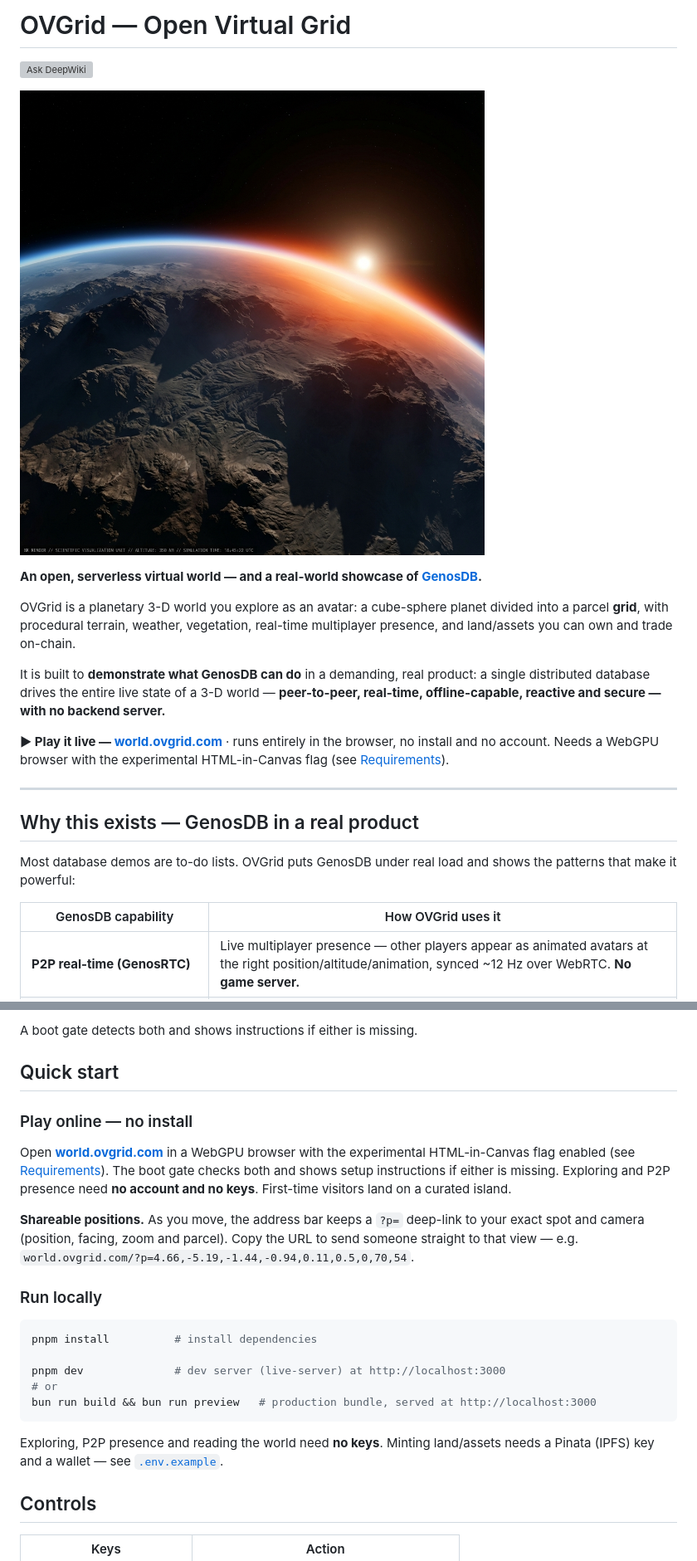
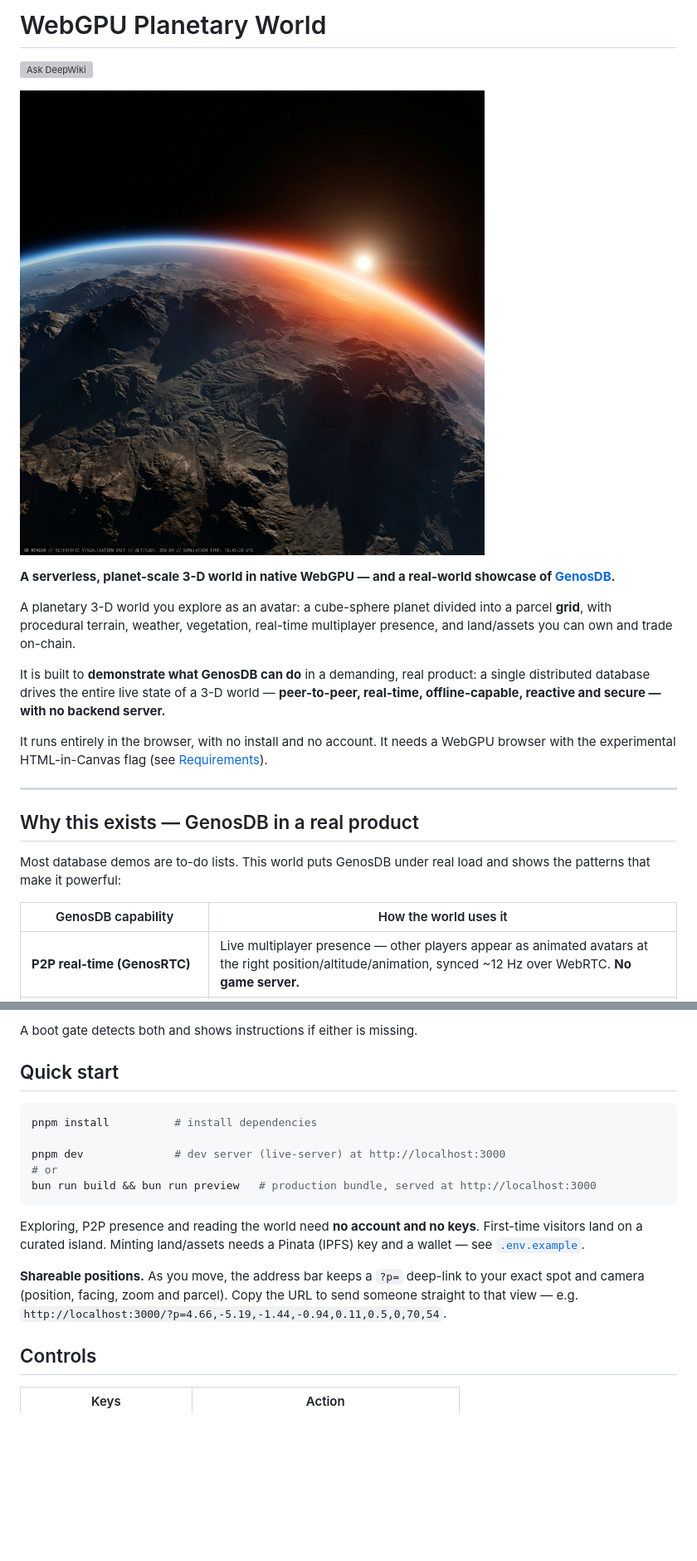
Before and after one commit to estebanrfp/webgpu-planetary-world, a Markdown page: README.md, 2 parts joined by grey strips. Shown at 83% size. Rendered like a GitHub page; blank space fills up the shorter version; grey boxes are pictures that could not be loaded.

Commit message:
docs: generic README — the project is now webgpu-planetary-world

````diff
--- a/README.md
+++ b/README.md
@@ -1,2 +1,2 @@
-# OVGrid — Open Virtual Grid
+# WebGPU Planetary World
 
@@ -6,27 +6,27 @@
 
-**An open, serverless virtual world — and a real-world showcase of [GenosDB](https://github.com/estebanrfp/gdb).**
+**A serverless, planet-scale 3-D world in native WebGPU — and a real-world showcase of [GenosDB](https://github.com/estebanrfp/gdb).**
 
-OVGrid is a planetary 3-D world you explore as an avatar: a cube-sphere planet
-divided into a parcel **grid**, with procedural terrain, weather, vegetation,
-real-time multiplayer presence, and land/assets you can own and trade on-chain.
+A planetary 3-D world you explore as an avatar: a cube-sphere planet divided
+into a parcel **grid**, with procedural terrain, weather, vegetation, real-time
+multiplayer presence, and land/assets you can own and trade on-chain.
 
 It is built to **demonstrate what GenosDB can do** in a demanding, real product:
 a single distributed database drives the entire live state of a 3-D world —
 **peer-to-peer, real-time, offline-capable, reactive and secure — with no
 backend server.**
 
-**▶ Play it live — [world.ovgrid.com](https://world.ovgrid.com/)** · runs entirely
-in the browser, no install and no account. Needs a WebGPU browser with the
-experimental HTML-in-Canvas flag (see [Requirements](#requirements)).
+It runs entirely in the browser, with no install and no account. It needs a
+WebGPU browser with the experimental HTML-in-Canvas flag (see
+[Requirements](#requirements)).
 
 ---
 
 ## Why this exists — GenosDB in a real product
 
-Most database demos are to-do lists. OVGrid puts GenosDB under real load and
-shows the patterns that make it powerful:
+Most database demos are to-do lists. This world puts GenosDB under real load
+and shows the patterns that make it powerful:
 
-| GenosDB capability | How OVGrid uses it |
+| GenosDB capability | How the world uses it |
 |---|---|
 | **P2P real-time (GenosRTC)** | Live multiplayer presence — other players appear as animated avatars at the right position/altitude/animation, synced ~12 Hz over WebRTC. **No game server.** |
 | **Reactive reads (`db.map`)** | The 3-D world's land map *and* the marketplace subscribe to the same DB with `db.map(query, cb)`; the UI updates live as data changes. |
@@ -71,21 +71,6 @@ A boot gate detects both and shows instructions if either is missing.
 
 ## Quick start
 
-### Play online — no install
-
-Open **[world.ovgrid.com](https://world.ovgrid.com/)** in a WebGPU browser with
-the experimental HTML-in-Canvas flag enabled (see [Requirements](#requirements)).
-The boot gate checks both and shows setup instructions if either is missing.
-Exploring and P2P presence need **no account and no keys**. First-time visitors
-land on a curated island.
-
-**Shareable positions.** As you move, the address bar keeps a `?p=` deep-link to
-your exact spot and camera (position, facing, zoom and parcel). Copy the URL to
-send someone straight to that view — e.g.
-`world.ovgrid.com/?p=4.66,-5.19,-1.44,-0.94,0.11,0.5,0,70,54`.
-
-### Run locally
-
 ```bash
 pnpm install          # install dependencies
 
@@ -94,8 +79,14 @@ pnpm dev              # dev server (live-server) at http://localhost:3000
 bun run build && bun run preview   # production bundle, served at http://localhost:3000
 ```
 
-Exploring, P2P presence and reading the world need **no keys**. Minting
-land/assets needs a Pinata (IPFS) key and a wallet — see [`.env.example`](.env.example).
+Exploring, P2P presence and reading the world need **no account and no keys**.
+First-time visitors land on a curated island. Minting land/assets needs a
+Pinata (IPFS) key and a wallet — see [`.env.example`](.env.example).
+
+**Shareable positions.** As you move, the address bar keeps a `?p=` deep-link to
+your exact spot and camera (position, facing, zoom and parcel). Copy the URL to
+send someone straight to that view — e.g.
+`http://localhost:3000/?p=4.66,-5.19,-1.44,-0.94,0.11,0.5,0,70,54`.
 
 ## Controls
 
````
Also changed, not shown: other parts of README.md (+10 -10 lines).
